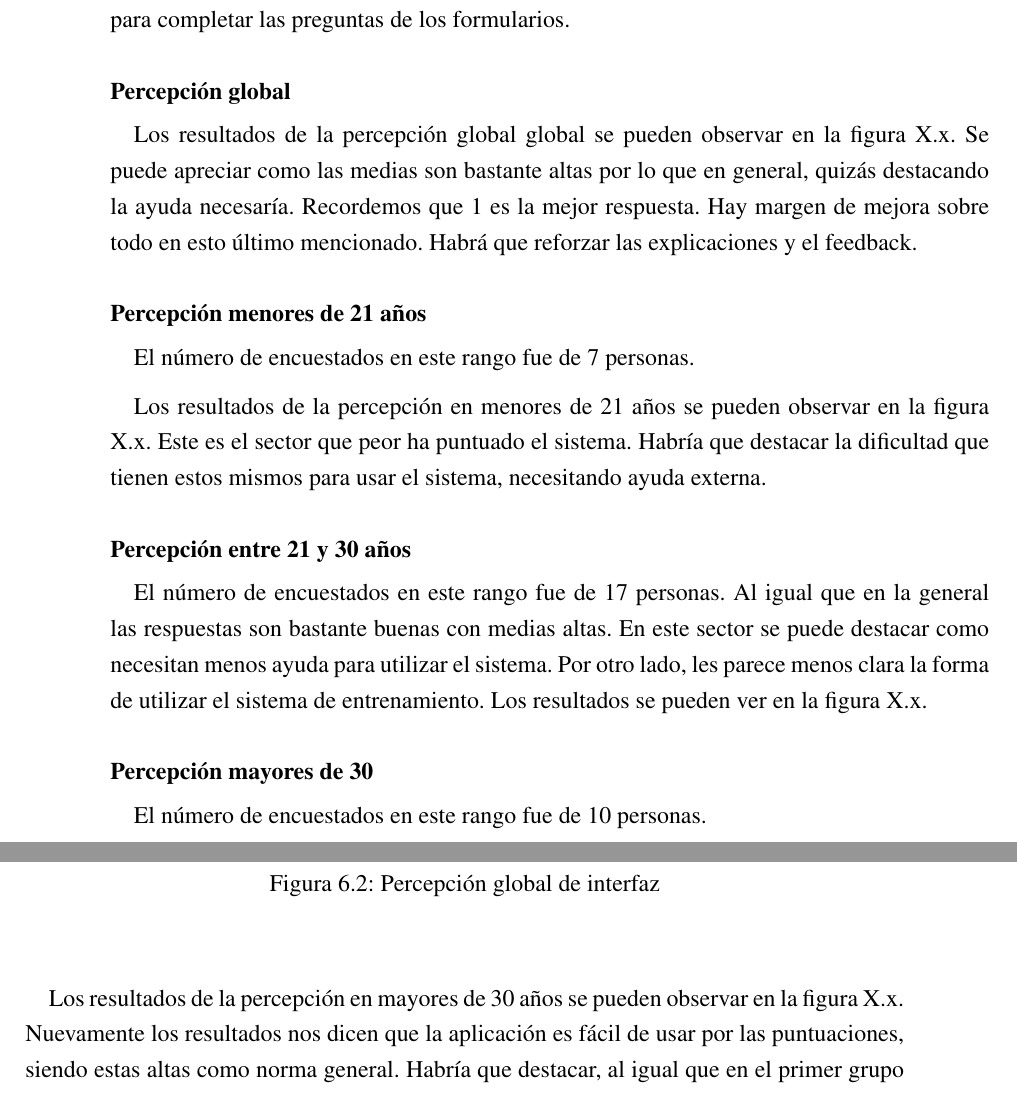
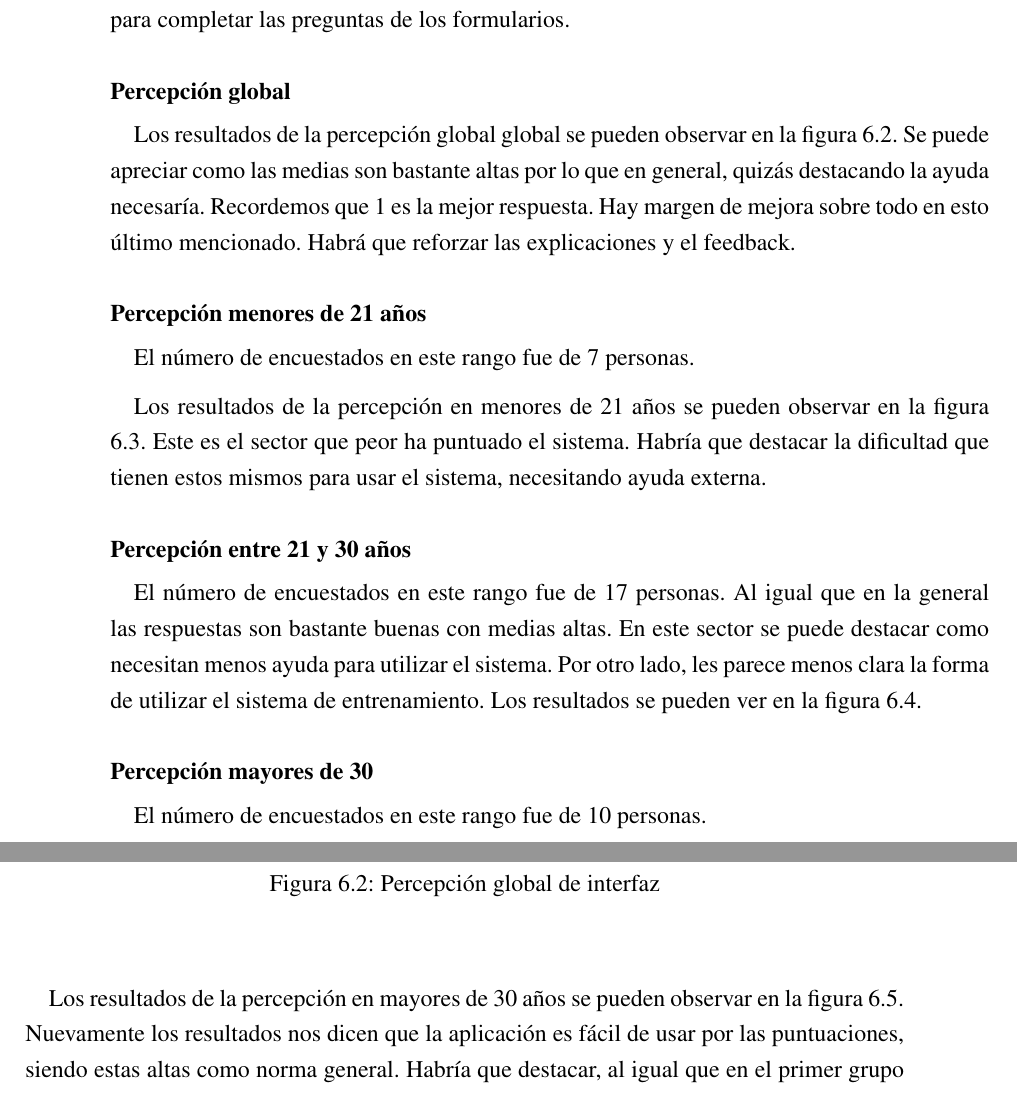
Before and after one commit to grego1201/MFT-DOC, a LaTeX thesis (doc/TFG/main.tex, which reads doc/TFG/resultados.tex): two parts of pages 85 and 86 of 128, joined at a grey line, cut so that both start at the same text. Compiled offline with pdfLaTeX.

Commit message:
Add figure index chapter 6

```diff
--- a/doc/TFG/resultados.tex
+++ b/doc/TFG/resultados.tex
@@ -84,7 +83,7 @@ los parámetros en los formularios. También se pregunta sobre la ayuda necesari
 
 \subsubsection{Percepción global}
 
-Los resultados de la percepción global global se pueden observar en la figura X.x. Se puede apreciar
+Los resultados de la percepción global global se pueden observar en la figura 6.2. Se puede apreciar
 como las medias son bastante altas por lo que en general, quizás destacando la ayuda necesaría.
 Recordemos que 1 es la mejor respuesta. Hay margen de mejora sobre todo en esto último mencionado.
 Habrá que reforzar las explicaciones y el feedback.
@@ -100,7 +99,7 @@ Habrá que reforzar las explicaciones y el feedback.
 
 El número de encuestados en este rango fue de 7 personas.
 
-Los resultados de la percepción en menores de 21 años se pueden observar en la figura X.x.
+Los resultados de la percepción en menores de 21 años se pueden observar en la figura 6.3.
 Este es el sector que peor ha puntuado el sistema. Habría que destacar la dificultad
 que tienen estos mismos para usar el sistema, necesitando ayuda externa.
 
@@ -116,7 +115,7 @@ que tienen estos mismos para usar el sistema, necesitando ayuda externa.
 El número de encuestados en este rango fue de 17 personas. Al igual que en la general las respuestas
 son bastante buenas con medias altas. En este sector se puede destacar como necesitan menos ayuda
 para utilizar el sistema. Por otro lado, les parece menos clara la forma de utilizar el sistema
-de entrenamiento. Los resultados se pueden ver en la figura X.x.
+de entrenamiento. Los resultados se pueden ver en la figura 6.4.
 
 \begin{figure}[htb]
   \centering
@@ -129,7 +128,7 @@ de entrenamiento. Los resultados se pueden ver en la figura X.x.
 
 El número de encuestados en este rango fue de 10 personas.
 
-Los resultados de la percepción en mayores de 30 años se pueden observar en la figura X.x.
+Los resultados de la percepción en mayores de 30 años se pueden observar en la figura 6.5.
 Nuevamente los resultados nos dicen que la aplicación es fácil de usar por las puntuaciones,
 siendo estas altas como norma general. Habría que destacar, al igual que en el primer grupo segmentado
 han necesitado bastante ayuda para poder usar la aplicación.
```
Also changed, not shown: doc/TFG/main.pdf, doc/TFG/resultados.tex (3 more changed lines), 1 other file.
